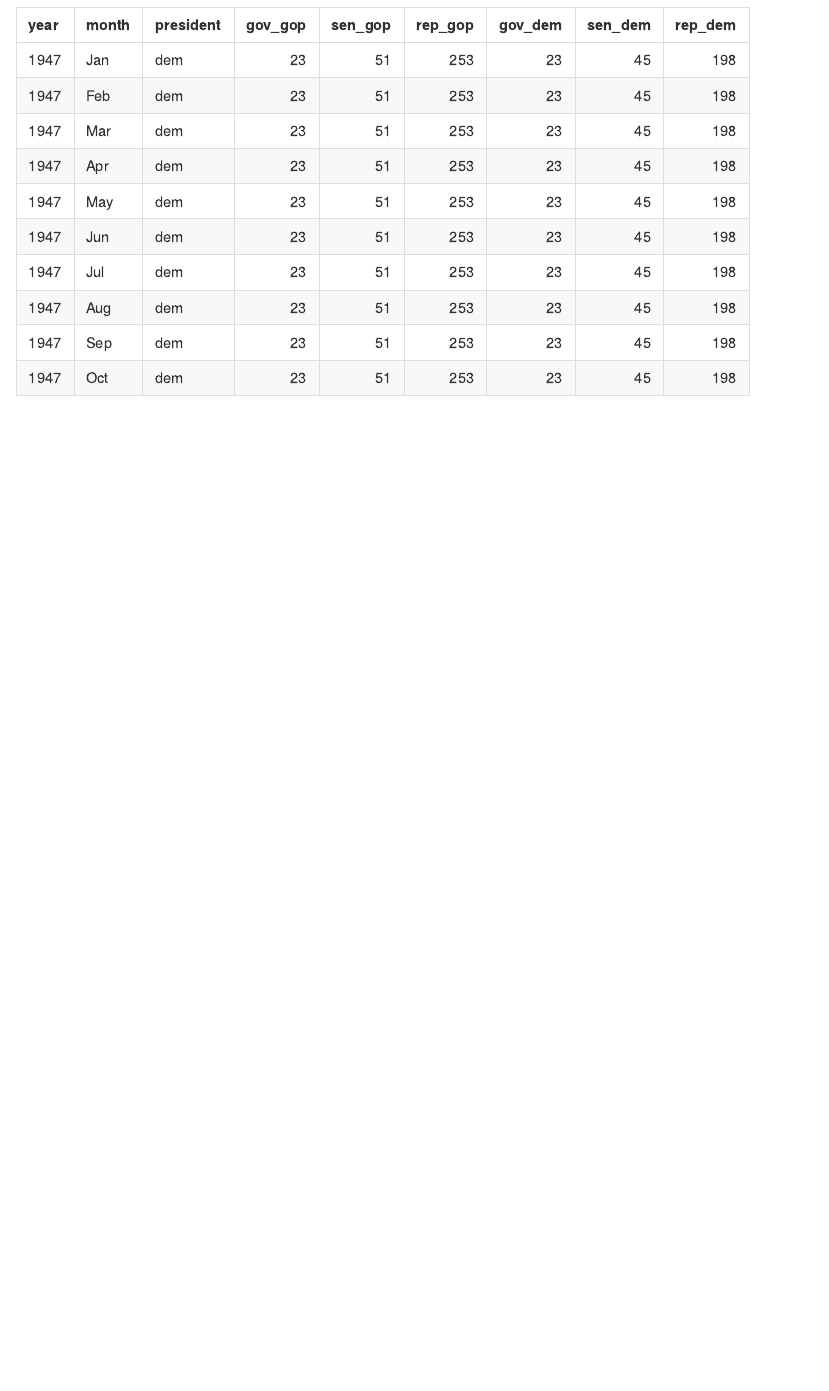
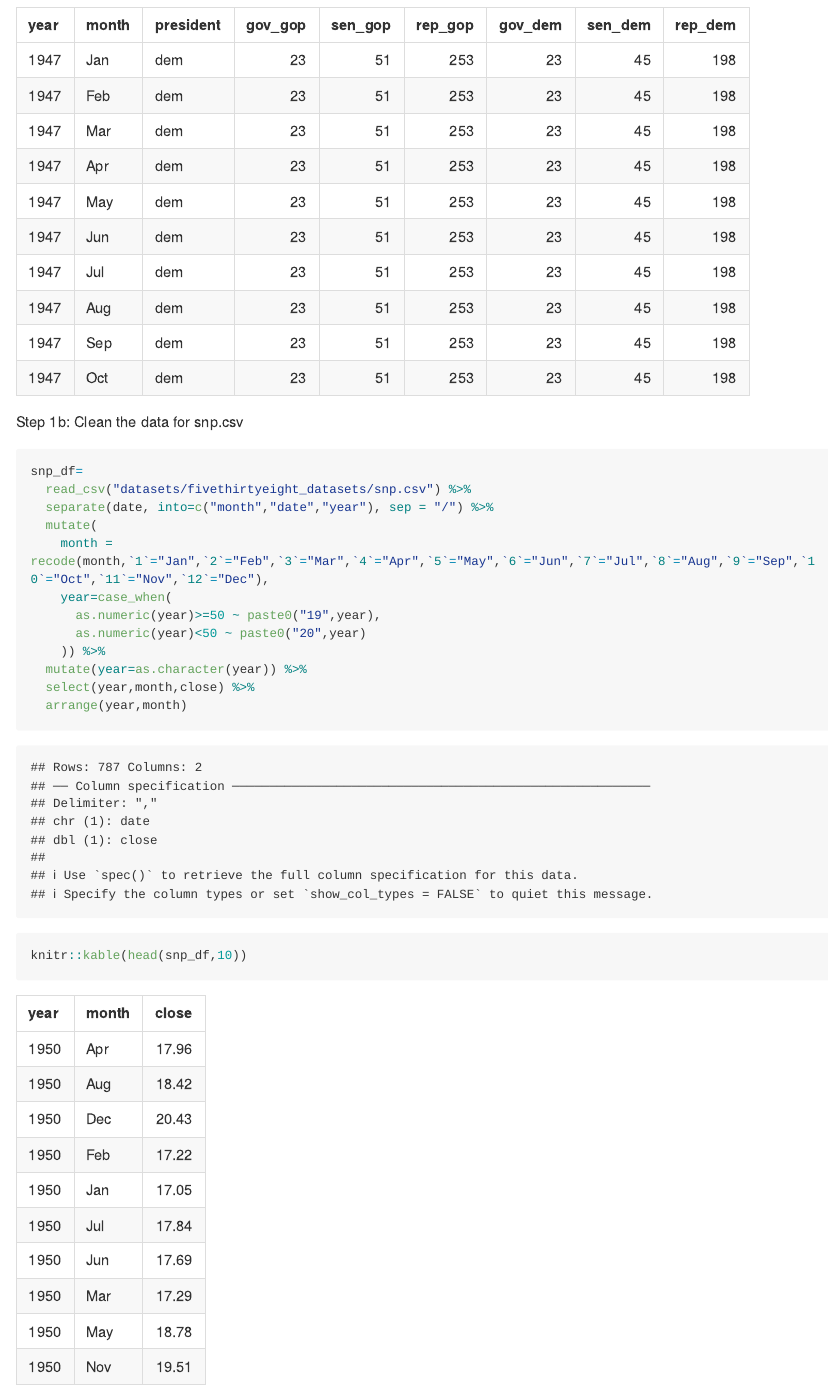
Before and after one commit to jhuynhn8/p8105_hw2_jkh2157, an R Markdown document (p8105_hw2_jkh2157.Rmd): the page in a window 1100 px wide, from 1320 px down. The pictures show the output file p8105_hw2_jkh2157.md that the author committed with the source, drawn offline in the style of GitHub; long lines of code are wrapped.

Commit message:
Cleaned data in snp.csv using similar method to previous: arranged year and month as leading columns, also made sure to make year into a character since we are joining datasets later on

````diff
--- a/p8105_hw2_jkh2157.Rmd
+++ b/p8105_hw2_jkh2157.Rmd
@@ -35,3 +35,21 @@ pols_df=
   select(year,month,president,everything(),-day,-prez_gop,-prez_dem)
 knitr::kable(head(pols_df,10))
 ```
+
+Step 1b: Clean the data for snp.csv
+
+```{r}
+snp_df=
+  read_csv("datasets/fivethirtyeight_datasets/snp.csv") %>%
+  separate(date, into=c("month","date","year"), sep = "/") %>%
+  mutate(
+    month = recode(month,`1`="Jan",`2`="Feb",`3`="Mar",`4`="Apr",`5`="May",`6`="Jun",`7`="Jul",`8`="Aug",`9`="Sep",`10`="Oct",`11`="Nov",`12`="Dec"),
+    year=case_when(
+      as.numeric(year)>=50 ~ paste0("19",year),
+      as.numeric(year)<50 ~ paste0("20",year)
+    )) %>%
+  mutate(year=as.character(year)) %>%
+  select(year,month,close) %>%
+  arrange(year,month)
+knitr::kable(head(snp_df,10))
+```
````
Also changed, not shown: p8105_hw2_jkh2157.md.
